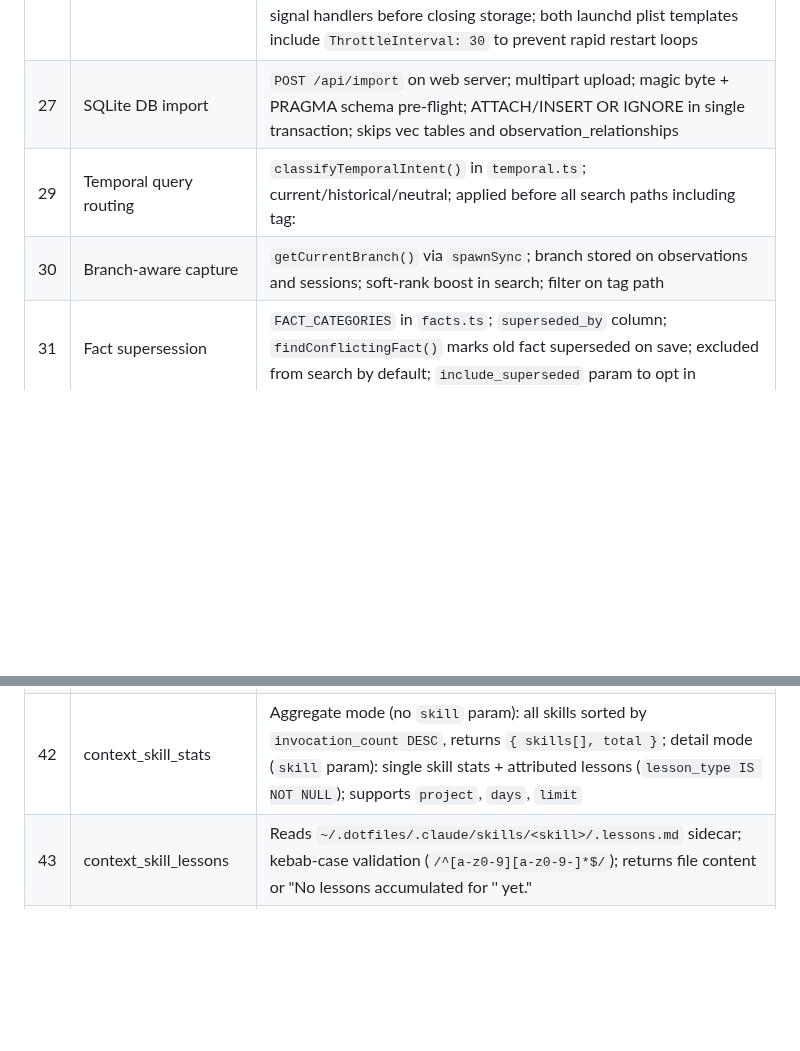
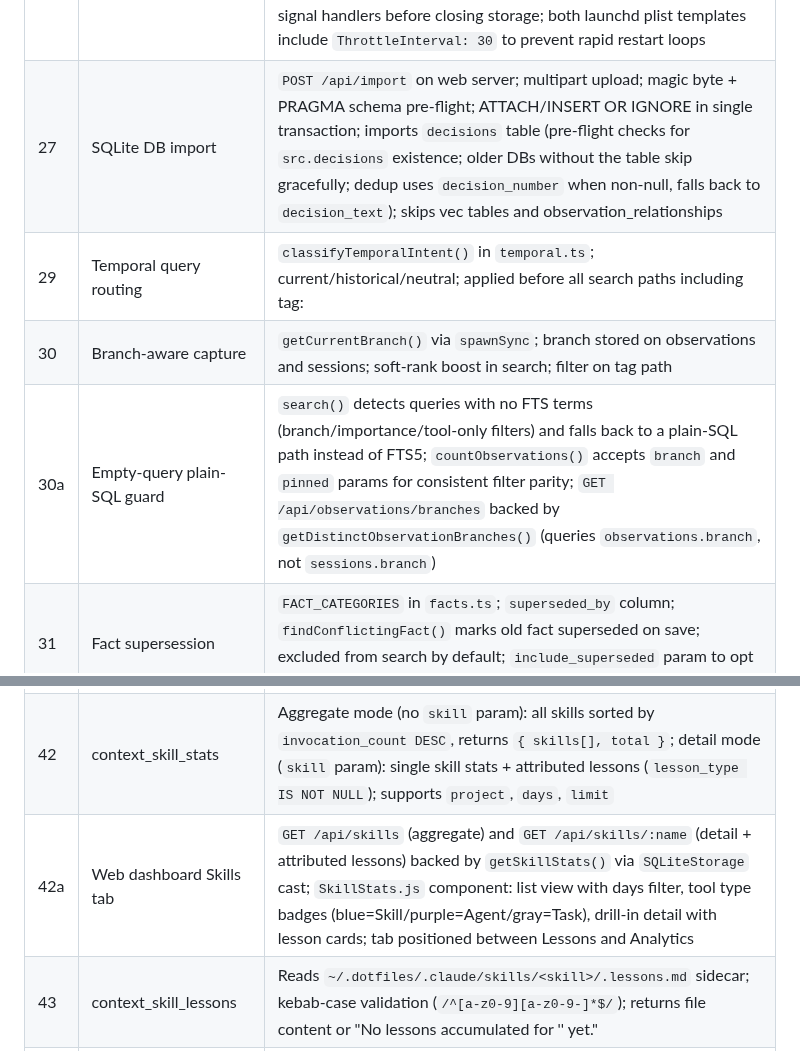
Before and after one commit to mrlesmithjr/claude-context-manager, a Markdown page: CLAUDE.md, 2 parts joined by grey strips. Drawn GitHub-style; blank space fills up the shorter version.

```diff
--- a/CLAUDE.md
+++ b/CLAUDE.md
@@ -249,9 +249,10 @@ Full details in `docs/ARCHITECTURE.md`. Quick reference:
 | 25 | Network mode project scoping | `isNetworkMode = token.length > 0`; all components gate fetch + render behind project selection; `ProjectFilter` auto-selects first project on load |
 | 26 | Continuous embedding loop | `backgroundEmbed(storage, signal)` accepts an `AbortSignal`; loops on `while (!signal.aborted)`; `abortableSleep()` throws on abort; `CONTEXT_MANAGER_EMBED_INTERVAL` controls sleep; errors caught per-iteration; `parseInt` with NaN guard on env var |
 | 28 | Clean HTTP server shutdown | `abortController.abort()` signals the embed loop to stop; shutdown races `embedTask` against a 3s deadline before calling `fastify.close()` then `storage.close()`; `shuttingDown` flag prevents concurrent double-shutdown; startup failure path removes signal handlers before closing storage; both launchd plist templates include `ThrottleInterval: 30` to prevent rapid restart loops |
-| 27 | SQLite DB import | `POST /api/import` on web server; multipart upload; magic byte + PRAGMA schema pre-flight; ATTACH/INSERT OR IGNORE in single transaction; skips vec tables and observation_relationships |
+| 27 | SQLite DB import | `POST /api/import` on web server; multipart upload; magic byte + PRAGMA schema pre-flight; ATTACH/INSERT OR IGNORE in single transaction; imports `decisions` table (pre-flight checks for `src.decisions` existence; older DBs without the table skip gracefully; dedup uses `decision_number` when non-null, falls back to `decision_text`); skips vec tables and observation_relationships |
 | 29 | Temporal query routing | `classifyTemporalIntent()` in `temporal.ts`; current/historical/neutral; applied before all search paths including tag: |
 | 30 | Branch-aware capture | `getCurrentBranch()` via `spawnSync`; branch stored on observations and sessions; soft-rank boost in search; filter on tag path |
+| 30a | Empty-query plain-SQL guard | `search()` detects queries with no FTS terms (branch/importance/tool-only filters) and falls back to a plain-SQL path instead of FTS5; `countObservations()` accepts `branch` and `pinned` params for consistent filter parity; `GET /api/observations/branches` backed by `getDistinctObservationBranches()` (queries `observations.branch`, not `sessions.branch`) |
 | 31 | Fact supersession | `FACT_CATEGORIES` in `facts.ts`; `superseded_by` column; `findConflictingFact()` marks old fact superseded on save; excluded from search by default; `include_superseded` param to opt in |
 | 32 | Memory decay | `applyDecay()`: 60% base_importance + 25% recency (60-day half-life, configurable via `CONTEXT_MANAGER_DECAY_HALFLIFE`) + 15% log-frequency; only in neutral temporal path; pinned/decision/lesson observations exempt |
 | 33 | Decisions entity | `decisions` table with FTS5 triggers; `extractDecisions()` in Stop hook; `context_decisions` tool; `decision:` prefix in `context_search` |
@@ -259,6 +260,7 @@ Full details in `docs/ARCHITECTURE.md`. Quick reference:
 | 35 | context_reflect | `buildReflection()` / `formatReflection()` pure functions in `reflect.ts`; groups by first tag; 3+ obs threshold; lesson groups get "Avoid:" prefix; Stop hook reminder at 7+ days / 10+ high-importance obs |
 | 41 | Skill invocation tracking | `skill TEXT` nullable column on `observations`; backfilled from `metadata.tool_input.skill` (Skill rows) and `metadata.tool_input.subagent_type` (Agent/Task rows); partial index on `(project, skill, created_at DESC) WHERE skill IS NOT NULL` |
 | 42 | context_skill_stats | Aggregate mode (no `skill` param): all skills sorted by `invocation_count DESC`, returns `{ skills[], total }`; detail mode (`skill` param): single skill stats + attributed lessons (`lesson_type IS NOT NULL`); supports `project`, `days`, `limit` |
+| 42a | Web dashboard Skills tab | `GET /api/skills` (aggregate) and `GET /api/skills/:name` (detail + attributed lessons) backed by `getSkillStats()` via `SQLiteStorage` cast; `SkillStats.js` component: list view with days filter, tool type badges (blue=Skill/purple=Agent/gray=Task), drill-in detail with lesson cards; tab positioned between Lessons and Analytics |
 | 43 | context_skill_lessons | Reads `~/.dotfiles/.claude/skills/<skill>/.lessons.md` sidecar; kebab-case validation (`/^[a-z0-9][a-z0-9-]*$/`); returns file content or "No lessons accumulated for '<name>' yet." |
 | 44 | skill-context PreToolUse hook | Fires on every `Skill` tool invocation; reads `~/.dotfiles/.claude/skills/<skill>/.lessons.md`; injects content as `additionalContext` via `hookSpecificOutput` (PreToolUse format); returns `{}` if no file, invalid name, or any error; remote mode: returns `{}` immediately (file is always local); content capped at 3000 chars, truncated at last `\n` boundary |
 | 45 | agent-context PreToolUse hook | Fires on every `Agent` tool invocation; reads `~/.dotfiles/.claude/agents/<name>.lessons.md` (from `tool_input.subagent_type`); injects content as `additionalContext` via `hookSpecificOutput`; returns `{}` if no file, invalid name, or any error; content capped at 3000 chars |
```
Also changed, not shown: other parts of CLAUDE.md (+1 -1 lines), README.md (+1 -1 lines).
